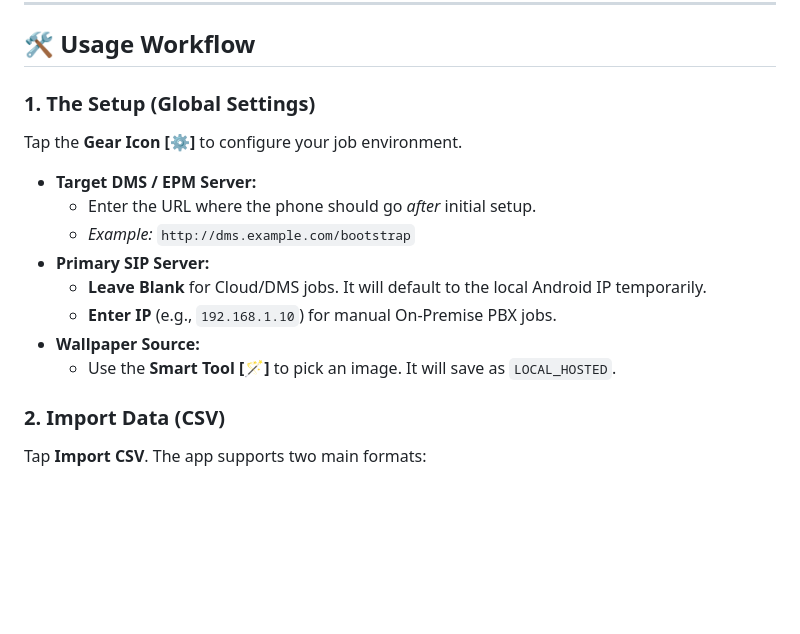
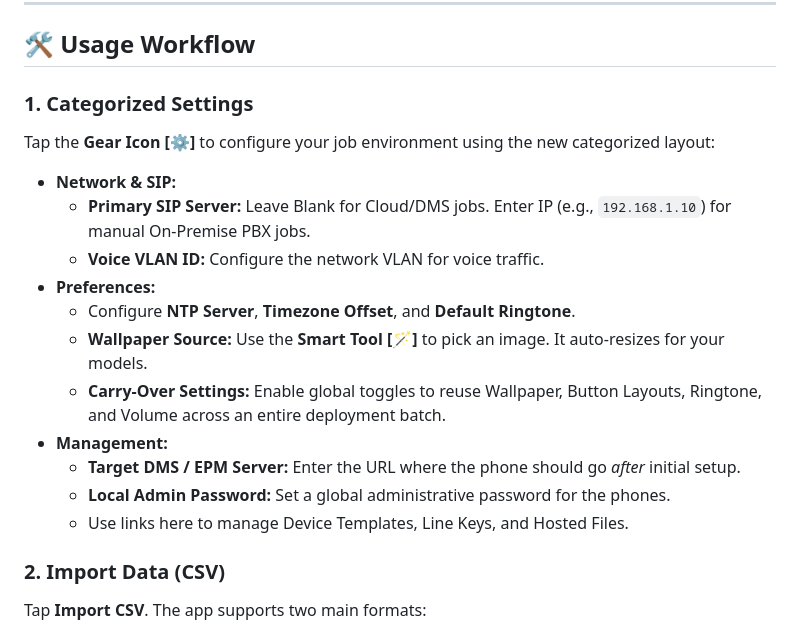
Before and after one commit to Ezra90/Pocket-Provisioner, a Markdown page: README.md, the part around the change. GitHub-like rendering; blank space fills up the shorter version.

Commit message:
Update README.md with new content

```diff
--- a/README.md
+++ b/README.md
@@ -14,17 +14,20 @@
 
 ## 🛠 Usage Workflow
 
-### 1. The Setup (Global Settings)
-Tap the **Gear Icon [⚙]** to configure your job environment.
+### 1. Categorized Settings
+Tap the **Gear Icon [⚙]** to configure your job environment using the new categorized layout:
 
-* **Target DMS / EPM Server:**
-    * Enter the URL where the phone should go *after* initial setup.
-    * *Example:* `http://dms.example.com/bootstrap`
-* **Primary SIP Server:**
-    * **Leave Blank** for Cloud/DMS jobs. It will default to the local Android IP temporarily.
-    * **Enter IP** (e.g., `192.168.1.10`) for manual On-Premise PBX jobs.
-* **Wallpaper Source:**
-    * Use the **Smart Tool [🪄]** to pick an image. It will save as `LOCAL_HOSTED`.
+* **Network & SIP:**
+    * **Primary SIP Server:** Leave Blank for Cloud/DMS jobs. Enter IP (e.g., `192.168.1.10`) for manual On-Premise PBX jobs.
+    * **Voice VLAN ID:** Configure the network VLAN for voice traffic.
+* **Preferences:**
+    * Configure **NTP Server**, **Timezone Offset**, and **Default Ringtone**.
+    * **Wallpaper Source:** Use the **Smart Tool [🪄]** to pick an image. It auto-resizes for your models.
+    * **Carry-Over Settings:** Enable global toggles to reuse Wallpaper, Button Layouts, Ringtone, and Volume across an entire deployment batch.
+* **Management:**
+    * **Target DMS / EPM Server:** Enter the URL where the phone should go *after* initial setup.
+    * **Local Admin Password:** Set a global administrative password for the phones.
+    * Use links here to manage Device Templates, Line Keys, and Hosted Files.
 
 ### 2. Import Data (CSV)
 Tap **Import CSV**. The app supports two main formats:
```
